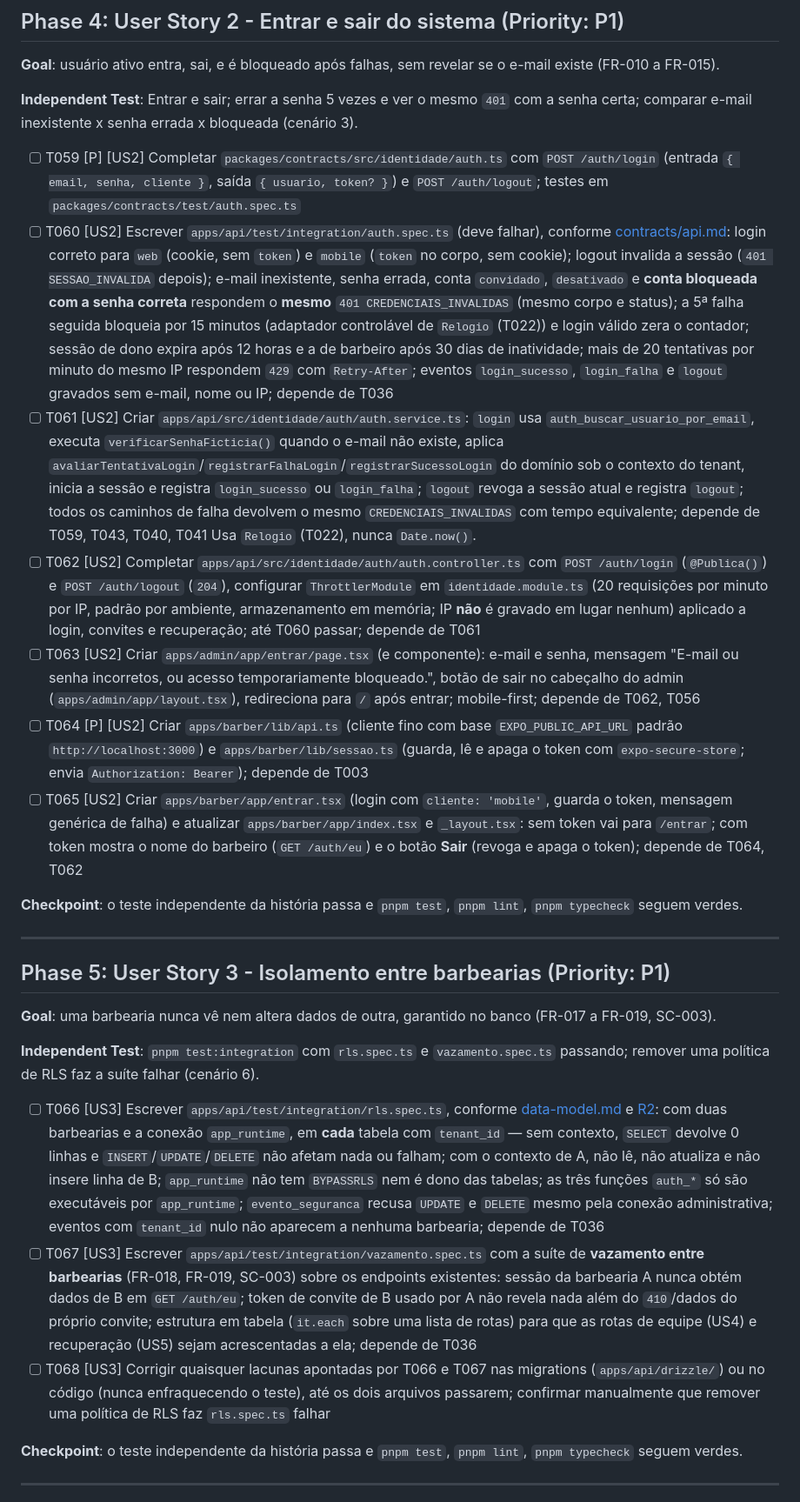
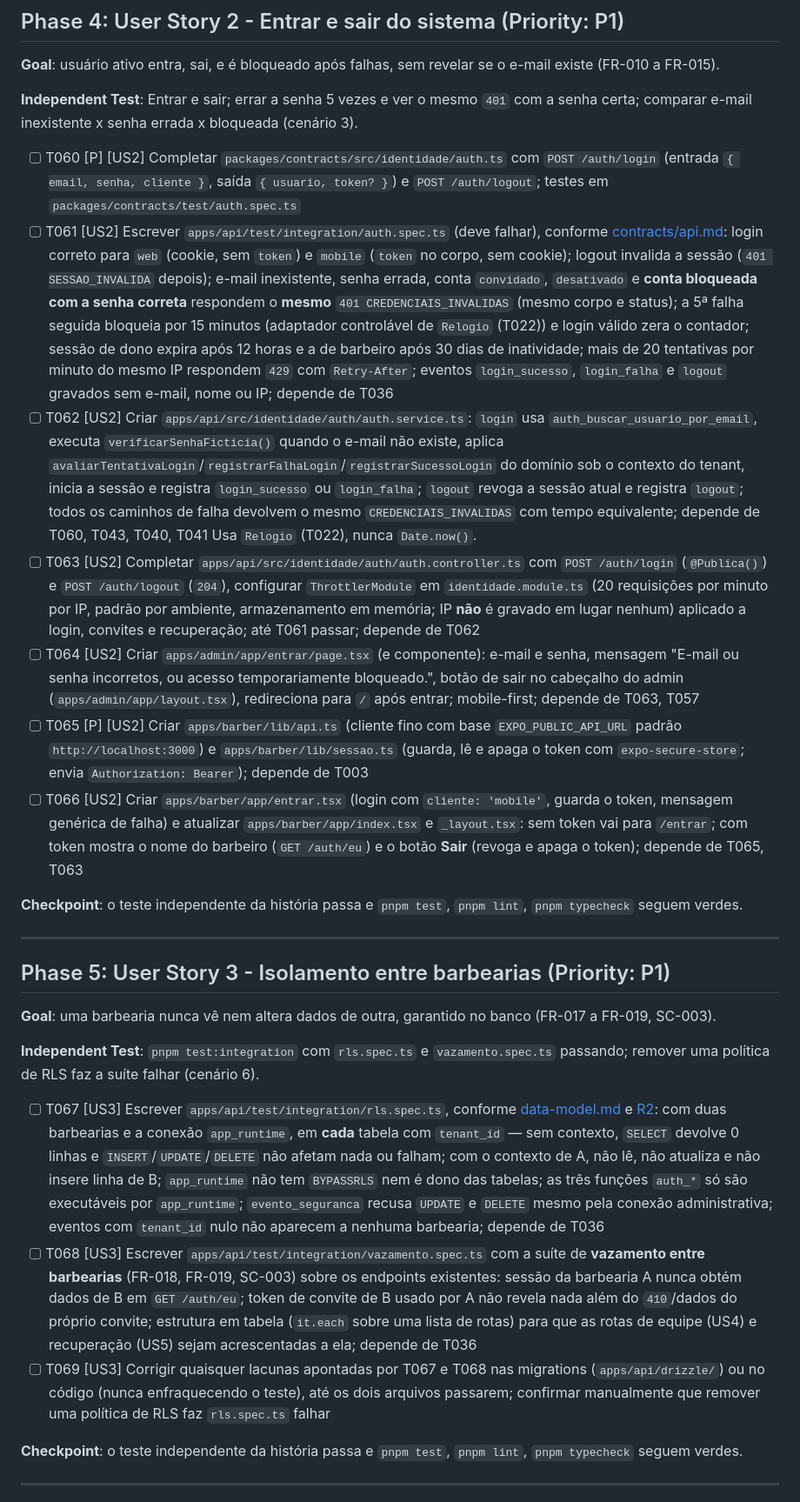
Before and after one commit to jucandrade/saas-barbearia, a Markdown page: specs/002-tenant-auth/tasks.md, the part around one of its changes. Shown at 87% size. GitHub-like rendering.

```diff
--- a/specs/002-tenant-auth/tasks.md
+++ b/specs/002-tenant-auth/tasks.md
@@ -112,13 +113,13 @@ description: "Lista de tarefas da feature 002-tenant-auth"
 
 **Independent Test**: Entrar e sair; errar a senha 5 vezes e ver o mesmo `401` com a senha certa; comparar e-mail inexistente x senha errada x bloqueada (cenário 3).
 
-- [ ] T059 [P] [US2] Completar `packages/contracts/src/identidade/auth.ts` com `POST /auth/login` (entrada `{ email, senha, cliente }`, saída `{ usuario, token? }`) e `POST /auth/logout`; testes em `packages/contracts/test/auth.spec.ts`
-- [ ] T060 [US2] Escrever `apps/api/test/integration/auth.spec.ts` (deve falhar), conforme [contracts/api.md](contracts/api.md#post-authlogin--pública): login correto para `web` (cookie, sem `token`) e `mobile` (`token` no corpo, sem cookie); logout invalida a sessão (`401 SESSAO_INVALIDA` depois); e-mail inexistente, senha errada, conta `convidado`, `desativado` e **conta bloqueada com a senha correta** respondem o **mesmo** `401 CREDENCIAIS_INVALIDAS` (mesmo corpo e status); a 5ª falha seguida bloqueia por 15 minutos (adaptador controlável de `Relogio` (T022)) e login válido zera o contador; sessão de dono expira após 12 horas e a de barbeiro após 30 dias de inatividade; mais de 20 tentativas por minuto do mesmo IP respondem `429` com `Retry-After`; eventos `login_sucesso`, `login_falha` e `logout` gravados sem e-mail, nome ou IP; depende de T036
-- [ ] T061 [US2] Criar `apps/api/src/identidade/auth/auth.service.ts`: `login` usa `auth_buscar_usuario_por_email`, executa `verificarSenhaFicticia()` quando o e-mail não existe, aplica `avaliarTentativaLogin`/`registrarFalhaLogin`/`registrarSucessoLogin` do domínio sob o contexto do tenant, inicia a sessão e registra `login_sucesso` ou `login_falha`; `logout` revoga a sessão atual e registra `logout`; todos os caminhos de falha devolvem o mesmo `CREDENCIAIS_INVALIDAS` com tempo equivalente; depende de T059, T043, T040, T041 Usa `Relogio` (T022), nunca `Date.now()`.
-- [ ] T062 [US2] Completar `apps/api/src/identidade/auth/auth.controller.ts` com `POST /auth/login` (`@Publica()`) e `POST /auth/logout` (`204`), configurar `ThrottlerModule` em `identidade.module.ts` (20 requisições por minuto por IP, padrão por ambiente, armazenamento em memória; IP **não** é gravado em lugar nenhum) aplicado a login, convites e recuperação; até T060 passar; depende de T061
-- [ ] T063 [US2] Criar `apps/admin/app/entrar/page.tsx` (e componente): e-mail e senha, mensagem "E-mail ou senha incorretos, ou acesso temporariamente bloqueado.", botão de sair no cabeçalho do admin (`apps/admin/app/layout.tsx`), redireciona para `/` após entrar; mobile-first; depende de T062, T056
-- [ ] T064 [P] [US2] Criar `apps/barber/lib/api.ts` (cliente fino com base `EXPO_PUBLIC_API_URL` padrão `http://localhost:3000`) e `apps/barber/lib/sessao.ts` (guarda, lê e apaga o token com `expo-secure-store`; envia `Authorization: Bearer`); depende de T003
-- [ ] T065 [US2] Criar `apps/barber/app/entrar.tsx` (login com `cliente: 'mobile'`, guarda o token, mensagem genérica de falha) e atualizar `apps/barber/app/index.tsx` e `_layout.tsx`: sem token vai para `/entrar`; com token mostra o nome do barbeiro (`GET /auth/eu`) e o botão **Sair** (revoga e apaga o token); depende de T064, T062
+- [ ] T060 [P] [US2] Completar `packages/contracts/src/identidade/auth.ts` com `POST /auth/login` (entrada `{ email, senha, cliente }`, saída `{ usuario, token? }`) e `POST /auth/logout`; testes em `packages/contracts/test/auth.spec.ts`
+- [ ] T061 [US2] Escrever `apps/api/test/integration/auth.spec.ts` (deve falhar), conforme [contracts/api.md](contracts/api.md#post-authlogin--pública): login correto para `web` (cookie, sem `token`) e `mobile` (`token` no corpo, sem cookie); logout invalida a sessão (`401 SESSAO_INVALIDA` depois); e-mail inexistente, senha errada, conta `convidado`, `desativado` e **conta bloqueada com a senha correta** respondem o **mesmo** `401 CREDENCIAIS_INVALIDAS` (mesmo corpo e status); a 5ª falha seguida bloqueia por 15 minutos (adaptador controlável de `Relogio` (T022)) e login válido zera o contador; sessão de dono expira após 12 horas e a de barbeiro após 30 dias de inatividade; mais de 20 tentativas por minuto do mesmo IP respondem `429` com `Retry-After`; eventos `login_sucesso`, `login_falha` e `logout` gravados sem e-mail, nome ou IP; depende de T036
+- [ ] T062 [US2] Criar `apps/api/src/identidade/auth/auth.service.ts`: `login` usa `auth_buscar_usuario_por_email`, executa `verificarSenhaFicticia()` quando o e-mail não existe, aplica `avaliarTentativaLogin`/`registrarFalhaLogin`/`registrarSucessoLogin` do domínio sob o contexto do tenant, inicia a sessão e registra `login_sucesso` ou `login_falha`; `logout` revoga a sessão atual e registra `logout`; todos os caminhos de falha devolvem o mesmo `CREDENCIAIS_INVALIDAS` com tempo equivalente; depende de T060, T043, T040, T041 Usa `Relogio` (T022), nunca `Date.now()`.
+- [ ] T063 [US2] Completar `apps/api/src/identidade/auth/auth.controller.ts` com `POST /auth/login` (`@Publica()`) e `POST /auth/logout` (`204`), configurar `ThrottlerModule` em `identidade.module.ts` (20 requisições por minuto por IP, padrão por ambiente, armazenamento em memória; IP **não** é gravado em lugar nenhum) aplicado a login, convites e recuperação; até T061 passar; depende de T062
+- [ ] T064 [US2] Criar `apps/admin/app/entrar/page.tsx` (e componente): e-mail e senha, mensagem "E-mail ou senha incorretos, ou acesso temporariamente bloqueado.", botão de sair no cabeçalho do admin (`apps/admin/app/layout.tsx`), redireciona para `/` após entrar; mobile-first; depende de T063, T057
+- [ ] T065 [P] [US2] Criar `apps/barber/lib/api.ts` (cliente fino com base `EXPO_PUBLIC_API_URL` padrão `http://localhost:3000`) e `apps/barber/lib/sessao.ts` (guarda, lê e apaga o token com `expo-secure-store`; envia `Authorization: Bearer`); depende de T003
+- [ ] T066 [US2] Criar `apps/barber/app/entrar.tsx` (login com `cliente: 'mobile'`, guarda o token, mensagem genérica de falha) e atualizar `apps/barber/app/index.tsx` e `_layout.tsx`: sem token vai para `/entrar`; com token mostra o nome do barbeiro (`GET /auth/eu`) e o botão **Sair** (revoga e apaga o token); depende de T065, T063
 
 **Checkpoint**: o teste independente da história passa e `pnpm test`, `pnpm lint`, `pnpm typecheck` seguem verdes.
 
@@ -130,9 +131,9 @@ description: "Lista de tarefas da feature 002-tenant-auth"
 
 **Independent Test**: `pnpm test:integration` com `rls.spec.ts` e `vazamento.spec.ts` passando; remover uma política de RLS faz a suíte falhar (cenário 6).
 
-- [ ] T066 [US3] Escrever `apps/api/test/integration/rls.spec.ts`, conforme [data-model.md](data-model.md) e [R2](research.md#r2-isolamento-por-rls-e-papéis-do-banco): com duas barbearias e a conexão `app_runtime`, em **cada** tabela com `tenant_id` — sem contexto, `SELECT` devolve 0 linhas e `INSERT`/`UPDATE`/`DELETE` não afetam nada ou falham; com o contexto de A, não lê, não atualiza e não insere linha de B; `app_runtime` não tem `BYPASSRLS` nem é dono das tabelas; as três funções `auth_*` só são executáveis por `app_runtime`; `evento_seguranca` recusa `UPDATE` e `DELETE` mesmo pela conexão administrativa; eventos com `tenant_id` nulo não aparecem a nenhuma barbearia; depende de T036
-- [ ] T067 [US3] Escrever `apps/api/test/integration/vazamento.spec.ts` com a suíte de **vazamento entre barbearias** (FR-018, FR-019, SC-003) sobre os endpoints existentes: sessão da barbearia A nunca obtém dados de B em `GET /auth/eu`; token de convite de B usado por A não revela nada além do `410`/dados do próprio convite; estrutura em tabela (`it.each` sobre uma lista de rotas) para que as rotas de equipe (US4) e recuperação (US5) sejam acrescentadas a ela; depende de T036
-- [ ] T068 [US3] Corrigir quaisquer lacunas apontadas por T066 e T067 nas migrations (`apps/api/drizzle/`) ou no código (nunca enfraquecendo o teste), até os dois arquivos passarem; confirmar manualmente que remover uma política de RLS faz `rls.spec.ts` falhar
+- [ ] T067 [US3] Escrever `apps/api/test/integration/rls.spec.ts`, conforme [data-model.md](data-model.md) e [R2](research.md#r2-isolamento-por-rls-e-papéis-do-banco): com duas barbearias e a conexão `app_runtime`, em **cada** tabela com `tenant_id` — sem contexto, `SELECT` devolve 0 linhas e `INSERT`/`UPDATE`/`DELETE` não afetam nada ou falham; com o contexto de A, não lê, não atualiza e não insere linha de B; `app_runtime` não tem `BYPASSRLS` nem é dono das tabelas; as três funções `auth_*` só são executáveis por `app_runtime`; `evento_seguranca` recusa `UPDATE` e `DELETE` mesmo pela conexão administrativa; eventos com `tenant_id` nulo não aparecem a nenhuma barbearia; depende de T036
+- [ ] T068 [US3] Escrever `apps/api/test/integration/vazamento.spec.ts` com a suíte de **vazamento entre barbearias** (FR-018, FR-019, SC-003) sobre os endpoints existentes: sessão da barbearia A nunca obtém dados de B em `GET /auth/eu`; token de convite de B usado por A não revela nada além do `410`/dados do próprio convite; estrutura em tabela (`it.each` sobre uma lista de rotas) para que as rotas de equipe (US4) e recuperação (US5) sejam acrescentadas a ela; depende de T036
+- [ ] T069 [US3] Corrigir quaisquer lacunas apontadas por T067 e T068 nas migrations (`apps/api/drizzle/`) ou no código (nunca enfraquecendo o teste), até os dois arquivos passarem; confirmar manualmente que remover uma política de RLS faz `rls.spec.ts` falhar
 
 **Checkpoint**: o teste independente da história passa e `pnpm test`, `pnpm lint`, `pnpm typecheck` seguem verdes.
 
```
Also changed, not shown: other parts of specs/002-tenant-auth/tasks.md (+37 -36 lines), specs/002-tenant-auth/research.md (+1 -1 lines).
